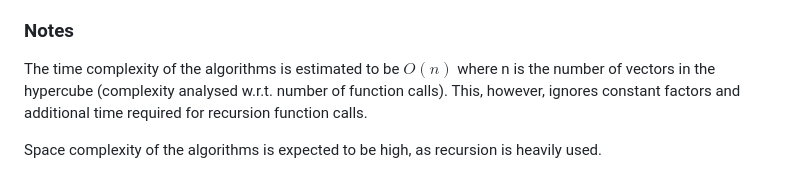
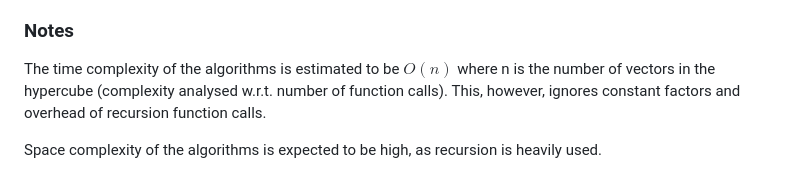
Before and after one commit to wavim/hilbert-sort, a Markdown page: README.md, the part around one of its changes. GitHub-like rendering.

```diff
--- a/README.md
+++ b/README.md
@@ -81,7 +83,8 @@ I included an interactive [Demo Page](assets/demo.html) which could be downloade
 
 ### Notes
 
-The time complexity of the algorithms is estimated to be $O(n)$ where n is the number of vectors in the hypercube (complexity analysed w.r.t. number of function calls). This, however, ignores constant factors and additional time required for recursion function calls.
+The time complexity of the algorithms is estimated to be $O(n)$ where n is the number of vectors in the hypercube
+(complexity analysed w.r.t. number of function calls). This, however, ignores constant factors and overhead of recursion function calls.
 
 Space complexity of the algorithms is expected to be high, as recursion is heavily used.
 
```
Also changed, not shown: other parts of README.md (+3 -1 lines).
